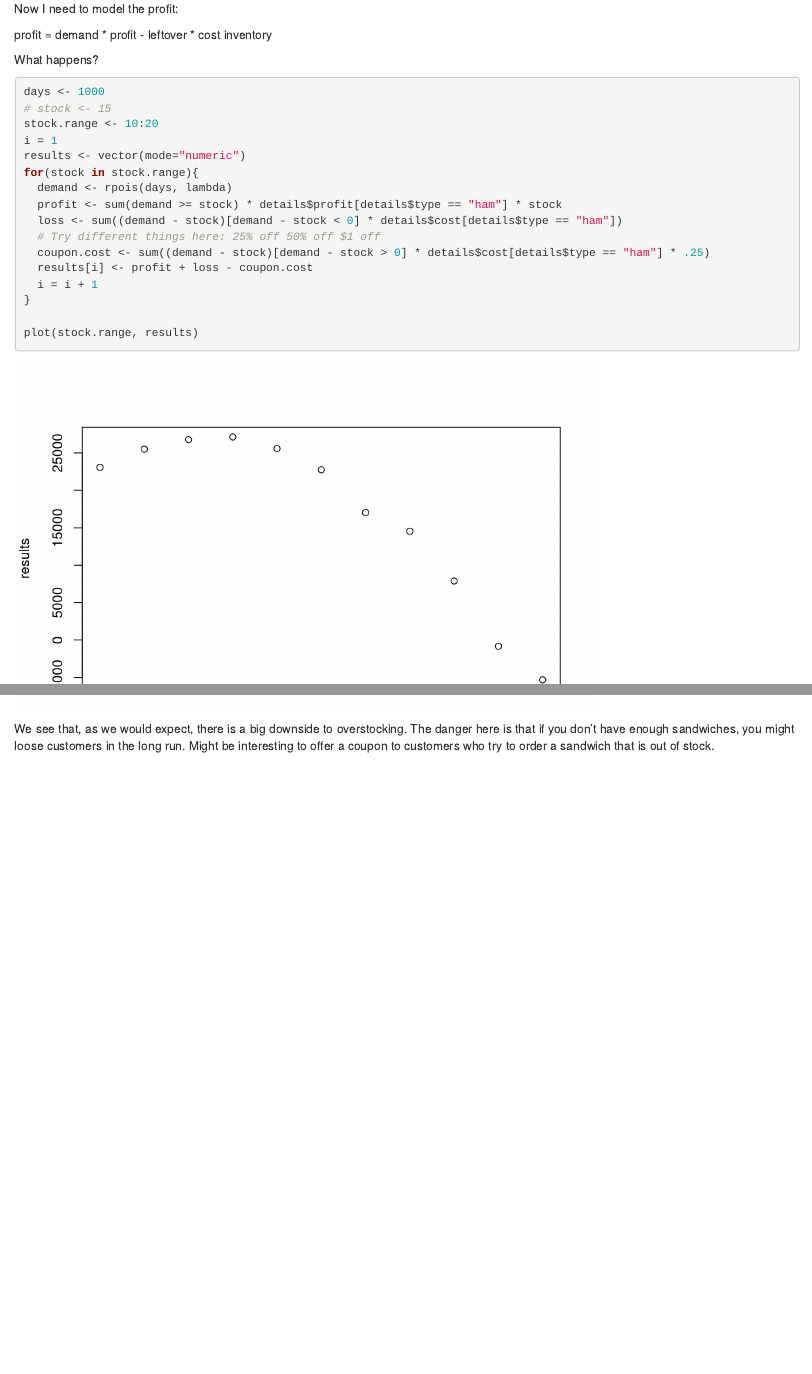
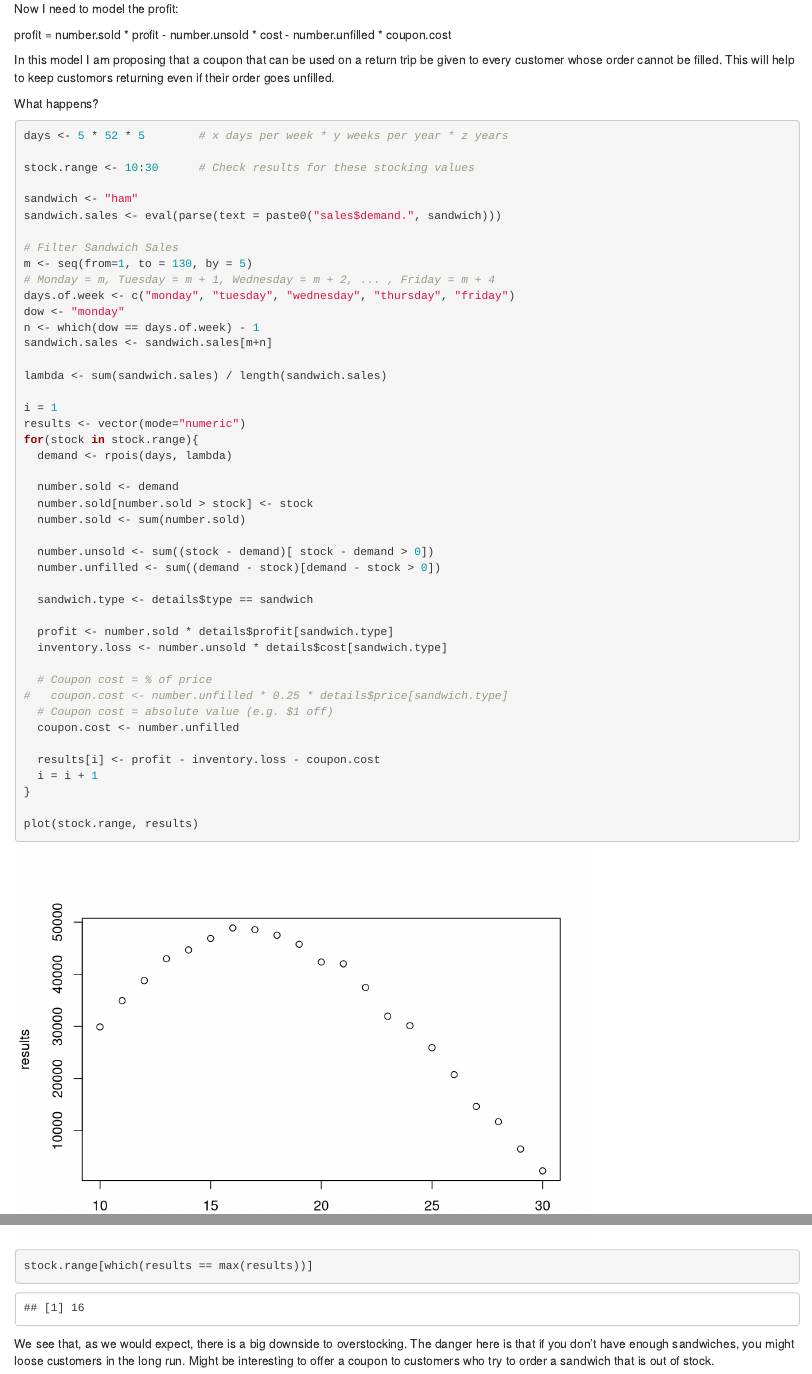
Before and after one commit to ajp619/IS_606_Group_Assignment_1, an R Markdown document (Code/Exploratory_Analysis.Rmd): the page in a window 1100 px wide, from 1030 px down, and a second part further down, joined at a grey line. Rendered offline with R 4.5, knitr and Pandoc, with nearby package versions; code that draws random numbers runs with fixed seeds of ours; some code elsewhere in the file could not run offline.

Commit message:
Cleaned up model code. Corrected calculations.

````diff
--- a/Code/Exploratory_Analysis.Rmd
+++ b/Code/Exploratory_Analysis.Rmd
@@ -158,30 +158,59 @@ hist(sales$demand.ham)
 
 Now I need to model the profit:
 
-profit = demand * profit - leftover * cost
-inventory
+profit = number.sold * profit - number.unsold * cost - number.unfilled * coupon.cost
+
+In this model I am proposing that a coupon that can be used on a return trip be given to every customer whose order cannot be filled. This will help to keep customors returning even if their order goes unfilled.
 
 What happens?
 
 ```{r}
-days <- 1000
-# stock <- 15
-stock.range <- 10:20
+days <- 5 * 52 * 5        # x days per week * y weeks per year * z years
+
+stock.range <- 10:30      # Check results for these stocking values
+
+sandwich <- "ham"
+sandwich.sales <- eval(parse(text = paste0("sales$demand.", sandwich)))
+
+# Filter Sandwich Sales
+m <- seq(from=1, to = 130, by = 5)
+# Monday = m, Tuesday = m + 1, Wednesday = m + 2, ... , Friday = m + 4
+days.of.week <- c("monday", "tuesday", "wednesday", "thursday", "friday")
+dow <- "monday"
+n <- which(dow == days.of.week) - 1
+sandwich.sales <- sandwich.sales[m+n]
+
+lambda <- sum(sandwich.sales) / length(sandwich.sales)
+
 i = 1
 results <- vector(mode="numeric")
 for(stock in stock.range){
   demand <- rpois(days, lambda)
-  profit <- sum(demand >= stock) * details$profit[details$type == "ham"] * stock
-  loss <- sum((demand - stock)[demand - stock < 0] * details$cost[details$type == "ham"])
-  # Try different things here: 25% off 50% off $1 off
-  coupon.cost <- sum((demand - stock)[demand - stock > 0] * details$cost[details$type == "ham"] * .25)
-  results[i] <- profit + loss - coupon.cost
+
+  number.sold <- demand
+  number.sold[number.sold > stock] <- stock
+  number.sold <- sum(number.sold)
+
+  number.unsold <- sum((stock - demand)[ stock - demand > 0])
+  number.unfilled <- sum((demand - stock)[demand - stock > 0])
+
+  sandwich.type <- details$type == sandwich
+
+  profit <- number.sold * details$profit[sandwich.type]
+  inventory.loss <- number.unsold * details$cost[sandwich.type]
+
+  # Coupon cost = % of price
+#   coupon.cost <- number.unfilled * 0.25 * details$price[sandwich.type]
+  # Coupon cost = absolute value (e.g. $1 off)
+  coupon.cost <- number.unfilled
+
+  results[i] <- profit - inventory.loss - coupon.cost
   i = i + 1
 }
 
 plot(stock.range, results)
 
-
+stock.range[which(results == max(results))]
 ```
 
 We see that, as we would expect, there is a big downside to overstocking. The danger here is that if you don't have enough sandwiches, you might loose customers in the long run. Might be interesting to offer a coupon to customers who try to order a sandwich that is out of stock.
````
Also changed, not shown: Code/Exploratory_Analysis.Rmd (6 more changed lines).
